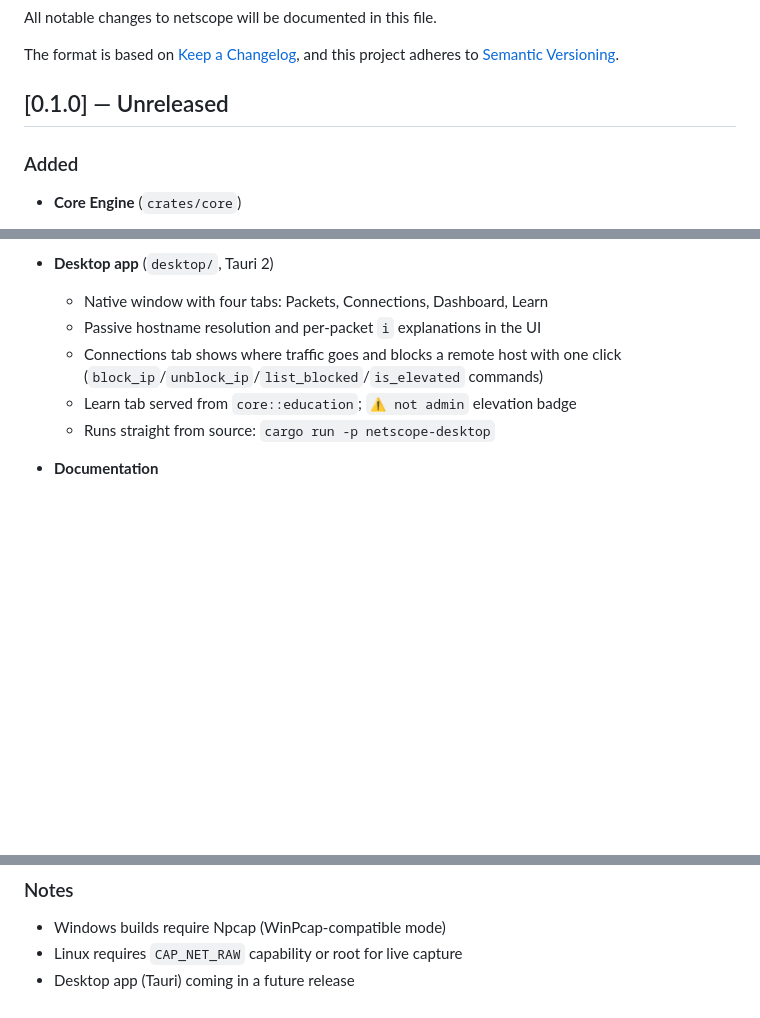
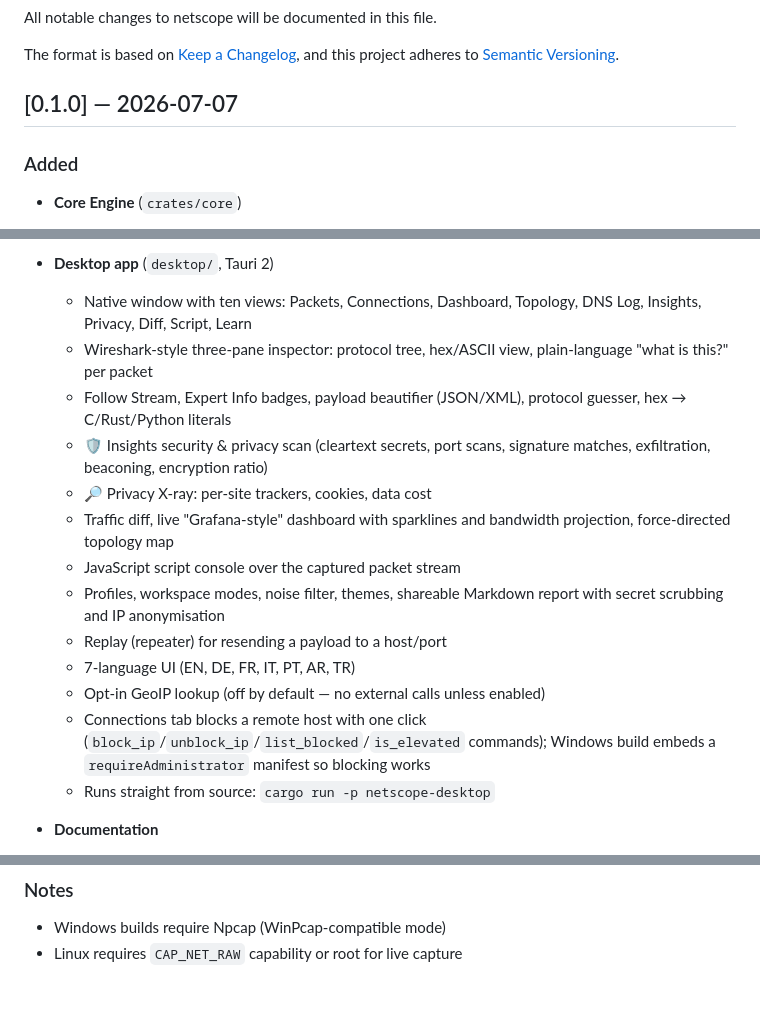
Before and after one commit to azzizefe/netscope, a Markdown page: CHANGELOG.md, 3 parts joined by grey strips. Drawn GitHub-style; blank space fills up the shorter version.

```diff
--- a/CHANGELOG.md
+++ b/CHANGELOG.md
@@ -5,7 +5,7 @@ All notable changes to netscope will be documented in this file.
 The format is based on [Keep a Changelog](https://keepachangelog.com/),
 and this project adheres to [Semantic Versioning](https://semver.org/).
 
-## [0.1.0] — Unreleased
+## [0.1.0] — 2026-07-07
 
 ### Added
 
@@ -55,11 +55,26 @@ and this project adheres to [Semantic Versioning](https://semver.org/).
   - Firewall inspection/cleanup (`--list-blocked`, `--unblock-all`)
 
 - **Desktop app** (`desktop/`, Tauri 2)
-  - Native window with four tabs: Packets, Connections, Dashboard, Learn
-  - Passive hostname resolution and per-packet `ℹ` explanations in the UI
-  - Connections tab shows where traffic goes and blocks a remote host with one
-    click (`block_ip`/`unblock_ip`/`list_blocked`/`is_elevated` commands)
-  - Learn tab served from `core::education`; `⚠ not admin` elevation badge
+  - Native window with ten views: Packets, Connections, Dashboard, Topology,
+    DNS Log, Insights, Privacy, Diff, Script, Learn
+  - Wireshark-style three-pane inspector: protocol tree, hex/ASCII view,
+    plain-language "what is this?" per packet
+  - Follow Stream, Expert Info badges, payload beautifier (JSON/XML),
+    protocol guesser, hex → C/Rust/Python literals
+  - 🛡 Insights security & privacy scan (cleartext secrets, port scans,
+    signature matches, exfiltration, beaconing, encryption ratio)
+  - 🔎 Privacy X-ray: per-site trackers, cookies, data cost
+  - Traffic diff, live "Grafana-style" dashboard with sparklines and
+    bandwidth projection, force-directed topology map
+  - JavaScript script console over the captured packet stream
+  - Profiles, workspace modes, noise filter, themes, shareable Markdown
+    report with secret scrubbing and IP anonymisation
+  - Replay (repeater) for resending a payload to a host/port
+  - 7-language UI (EN, DE, FR, IT, PT, AR, TR)
+  - Opt-in GeoIP lookup (off by default — no external calls unless enabled)
+  - Connections tab blocks a remote host with one click
+    (`block_ip`/`unblock_ip`/`list_blocked`/`is_elevated` commands);
+    Windows build embeds a `requireAdministrator` manifest so blocking works
   - Runs straight from source: `cargo run -p netscope-desktop`
 
 - **Documentation**
@@ -85,4 +100,3 @@ and this project adheres to [Semantic Versioning](https://semver.org/).
 
 - Windows builds require Npcap (WinPcap-compatible mode)
 - Linux requires `CAP_NET_RAW` capability or root for live capture
-- Desktop app (Tauri) coming in a future release
```
Also changed, not shown: README.md (+4 -24 lines), TODO.md (deleted, +0 -358 lines).
